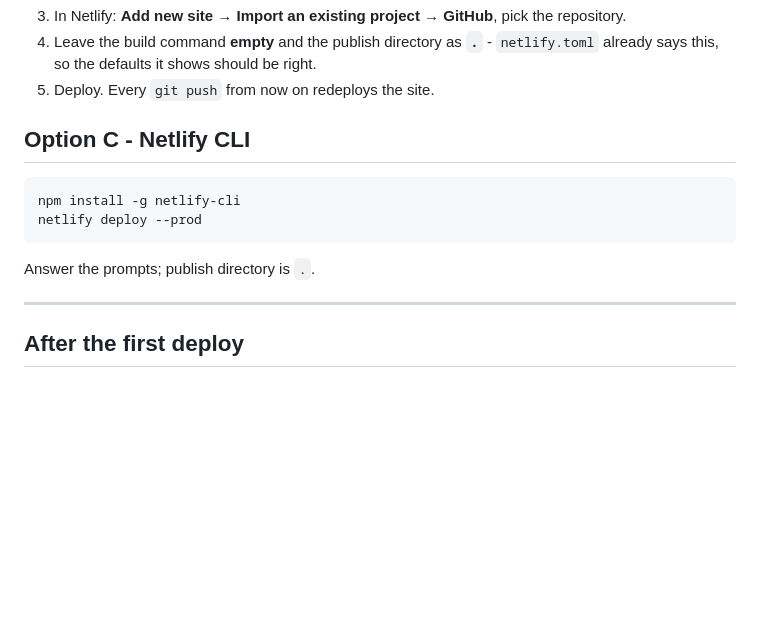
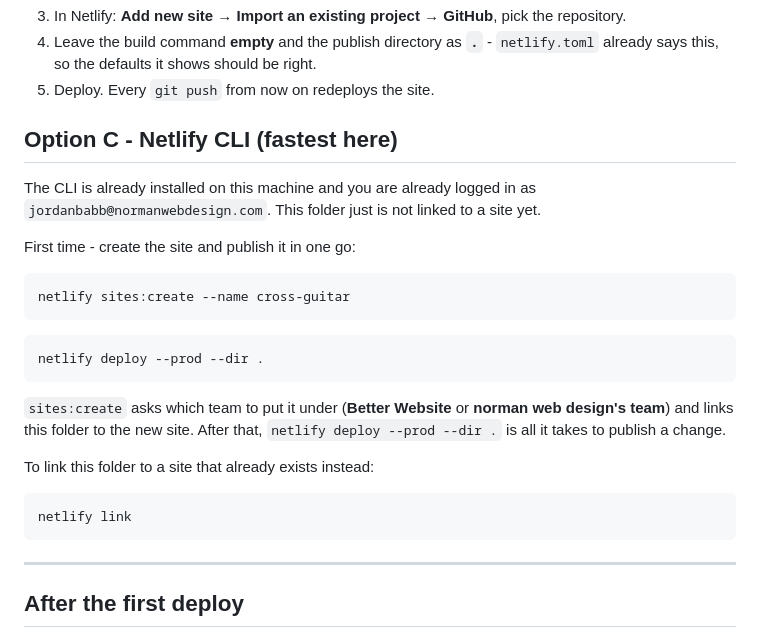
Before and after one commit to normanwebdesign/GuitarCross, a Markdown page: DEPLOY.md, the part around the change. Drawn GitHub-style; blank space fills up the shorter version.

Commit message:
Note the Netlify CLI path in DEPLOY.md
The CLI is already installed and logged in on this machine, so the quickest
first deploy is sites:create followed by deploy --prod.

Co-Authored-By: Claude Opus 5 <noreply@anthropic.com>

````diff
--- a/DEPLOY.md
+++ b/DEPLOY.md
@@ -38,14 +38,30 @@ git push -u origin main
    `netlify.toml` already says this, so the defaults it shows should be right.
 5. Deploy. Every `git push` from now on redeploys the site.
 
-## Option C - Netlify CLI
+## Option C - Netlify CLI (fastest here)
+
+The CLI is already installed on this machine and you are already logged in as
+`jordanbabb@normanwebdesign.com`. This folder just is not linked to a site yet.
+
+First time - create the site and publish it in one go:
 
 ```bash
-npm install -g netlify-cli
-netlify deploy --prod
+netlify sites:create --name cross-guitar
 ```
 
-Answer the prompts; publish directory is `.`.
+```bash
+netlify deploy --prod --dir .
+```
+
+`sites:create` asks which team to put it under (**Better Website** or
+**norman web design's team**) and links this folder to the new site. After that,
+`netlify deploy --prod --dir .` is all it takes to publish a change.
+
+To link this folder to a site that already exists instead:
+
+```bash
+netlify link
+```
 
 ---
 
````
